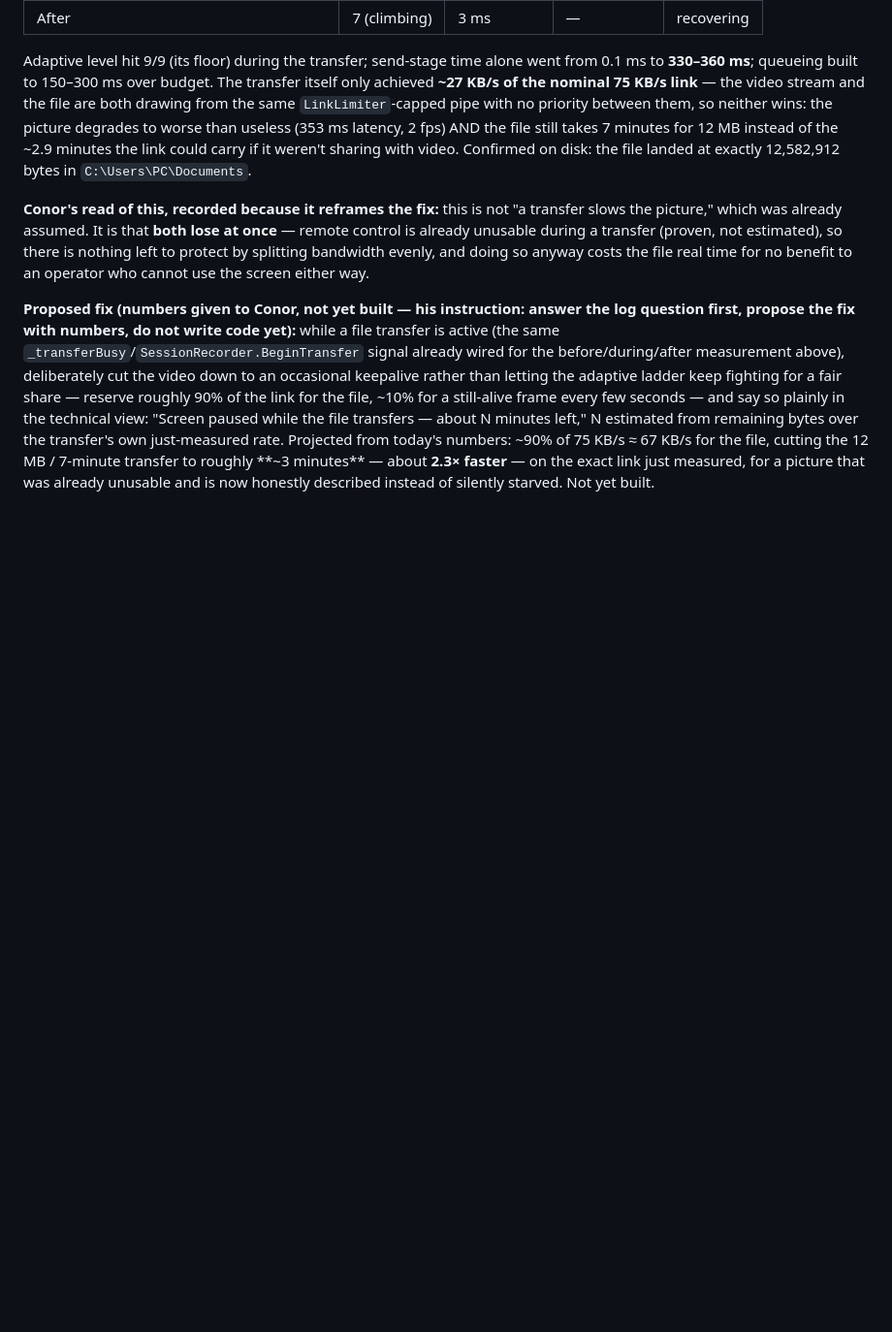
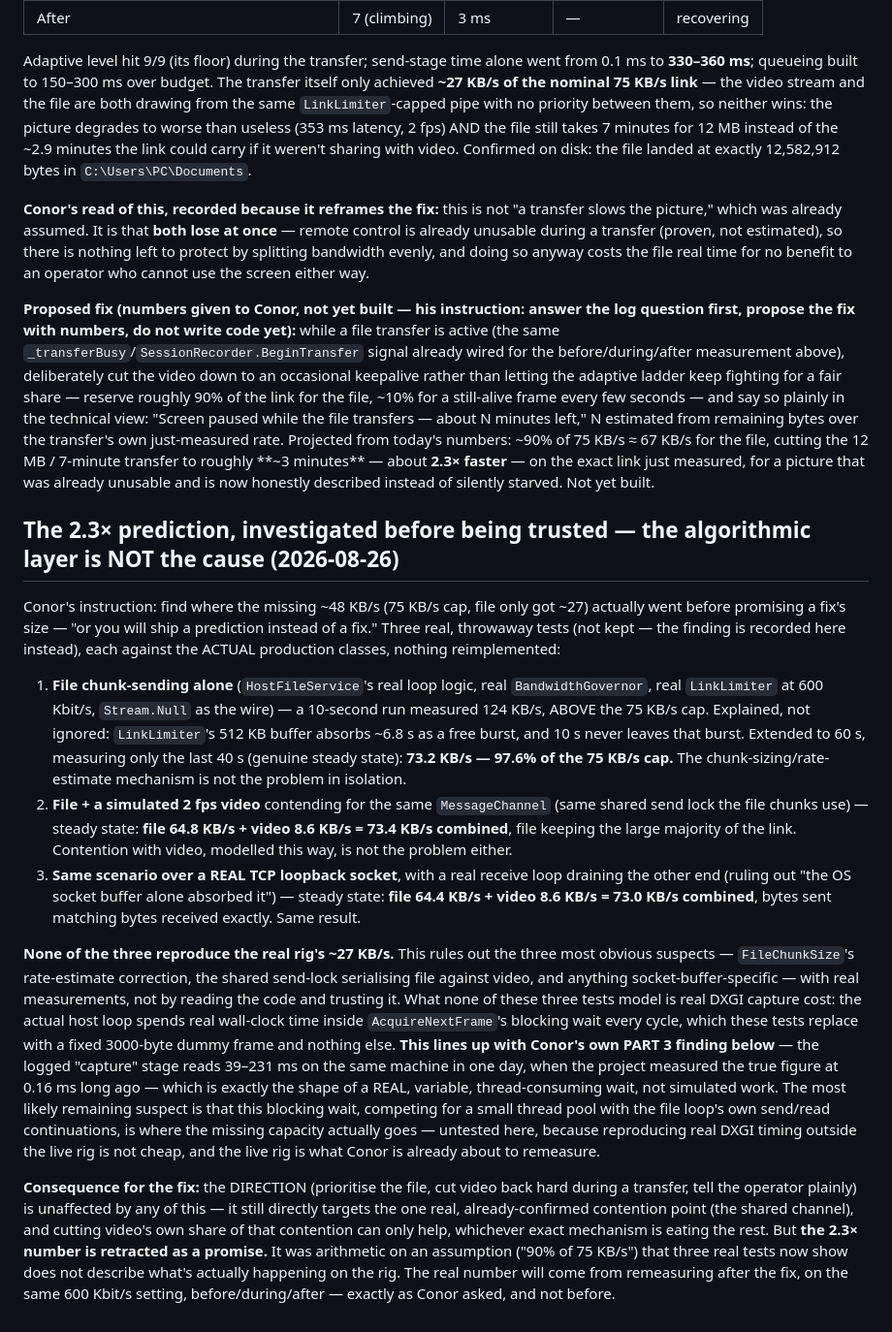
Before and after one commit to conorhonor111-art/flashdesk, a Markdown page: PROGRESS.md, the part around the change. Shown at 97% size. Drawn GitHub-style; blank space fills up the shorter version.

Commit message:
PROGRESS: the 2.3x bandwidth prediction retracted - investigated, not found, and the number withdrawn rather than shipped as a guess
Three real tests against the actual LinkLimiter/BandwidthGovernor/
MessageChannel (isolated file, file+simulated video, file+video over a
real TCP loopback socket) all reach ~97% of the configured cap in
steady state - none reproduce the real rig's ~27 of 75 KB/s. Rules out
the chunk-sizing rate estimate, the shared send lock, and socket
buffering as the cause. Most likely remaining suspect: real DXGI
capture's blocking wait competing for thread pool threads with the
file loop, which nothing here modelled - ties directly to Conor's own
finding that logged capture times (39-231ms) are wait, not work.

Fix direction unaffected (prioritize file, cut video, tell the
operator) since it targets the one confirmed contention point either
way. The specific 2.3x number is withdrawn until measured for real.

```diff
--- a/PROGRESS.md
+++ b/PROGRESS.md
@@ -1771,3 +1771,47 @@ estimated from remaining bytes over the transfer's own just-measured rate. Proje
 numbers: ~90% of 75 KB/s ≈ 67 KB/s for the file, cutting the 12 MB / 7-minute transfer to roughly
 **~3 minutes** — about **2.3× faster** — on the exact link just measured, for a picture that was
 already unusable and is now honestly described instead of silently starved. Not yet built.
+
+## The 2.3× prediction, investigated before being trusted — the algorithmic layer is NOT the cause (2026-08-26)
+
+Conor's instruction: find where the missing ~48 KB/s (75 KB/s cap, file only got ~27) actually went
+before promising a fix's size — "or you will ship a prediction instead of a fix." Three real,
+throwaway tests (not kept — the finding is recorded here instead), each against the ACTUAL
+production classes, nothing reimplemented:
+
+1. **File chunk-sending alone** (`HostFileService`'s real loop logic, real `BandwidthGovernor`, real
+   `LinkLimiter` at 600 Kbit/s, `Stream.Null` as the wire) — a 10-second run measured 124 KB/s,
+   ABOVE the 75 KB/s cap. Explained, not ignored: `LinkLimiter`'s 512 KB buffer absorbs ~6.8 s as a
+   free burst, and 10 s never leaves that burst. Extended to 60 s, measuring only the last 40 s
+   (genuine steady state): **73.2 KB/s — 97.6% of the 75 KB/s cap.** The chunk-sizing/rate-estimate
+   mechanism is not the problem in isolation.
+2. **File + a simulated 2 fps video** contending for the same `MessageChannel` (same shared send
+   lock the file chunks use) — steady state: **file 64.8 KB/s + video 8.6 KB/s = 73.4 KB/s
+   combined**, file keeping the large majority of the link. Contention with video, modelled this
+   way, is not the problem either.
+3. **Same scenario over a REAL TCP loopback socket**, with a real receive loop draining the other
+   end (ruling out "the OS socket buffer alone absorbed it") — steady state: **file 64.4 KB/s +
+   video 8.6 KB/s = 73.0 KB/s combined**, bytes sent matching bytes received exactly. Same result.
+
+**None of the three reproduce the real rig's ~27 KB/s.** This rules out the three most obvious
+suspects — `FileChunkSize`'s rate-estimate correction, the shared send-lock serialising file
+against video, and anything socket-buffer-specific — with real measurements, not by reading the
+code and trusting it. What none of these three tests model is real DXGI capture cost: the actual
+host loop spends real wall-clock time inside `AcquireNextFrame`'s blocking wait every cycle, which
+these tests replace with a fixed 3000-byte dummy frame and nothing else. **This lines up with
+Conor's own PART 3 finding below** — the logged "capture" stage reads 39–231 ms on the same
+machine in one day, when the project measured the true figure at 0.16 ms long ago — which is
+exactly the shape of a REAL, variable, thread-consuming wait, not simulated work. The most likely
+remaining suspect is that this blocking wait, competing for a small thread pool with the file
+loop's own send/read continuations, is where the missing capacity actually goes — untested here,
+because reproducing real DXGI timing outside the live rig is not cheap, and the live rig is what
+Conor is already about to remeasure.
+
+**Consequence for the fix:** the DIRECTION (prioritise the file, cut video back hard during a
+transfer, tell the operator plainly) is unaffected by any of this — it still directly targets the
+one real, already-confirmed contention point (the shared channel), and cutting video's own share
+of that contention can only help, whichever exact mechanism is eating the rest. But **the 2.3×
+number is retracted as a promise.** It was arithmetic on an assumption ("90% of 75 KB/s") that
+three real tests now show does not describe what's actually happening on the rig. The real number
+will come from remeasuring after the fix, on the same 600 Kbit/s setting, before/during/after —
+exactly as Conor asked, and not before.
```
